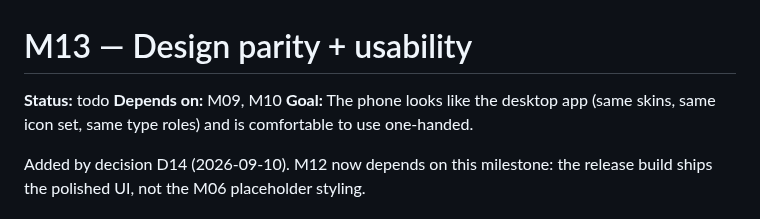
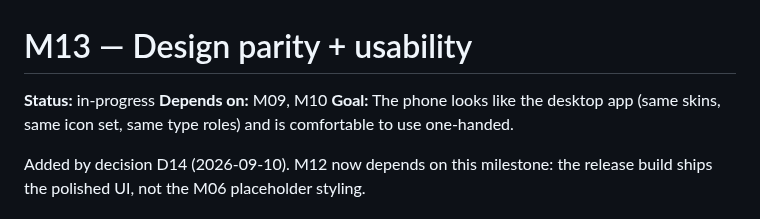
Before and after one commit to darth-modder/hermes-mobile-client, a Markdown page: project-planning/implementation-plan/M13-design-parity-and-usability.md, the part around the change. Rendered like a GitHub page.

```diff
--- a/project-planning/implementation-plan/M13-design-parity-and-usability.md
+++ b/project-planning/implementation-plan/M13-design-parity-and-usability.md
@@ -1,6 +1,6 @@
 # M13 — Design parity + usability
 
-**Status:** todo
+**Status:** in-progress
 **Depends on:** M09, M10
 **Goal:** The phone looks like the desktop app (same skins, same icon set, same type roles) and is comfortable to use one-handed.
 
```
Also changed, not shown: project-planning/implementation-plan/README.md (+1 -1 lines).
